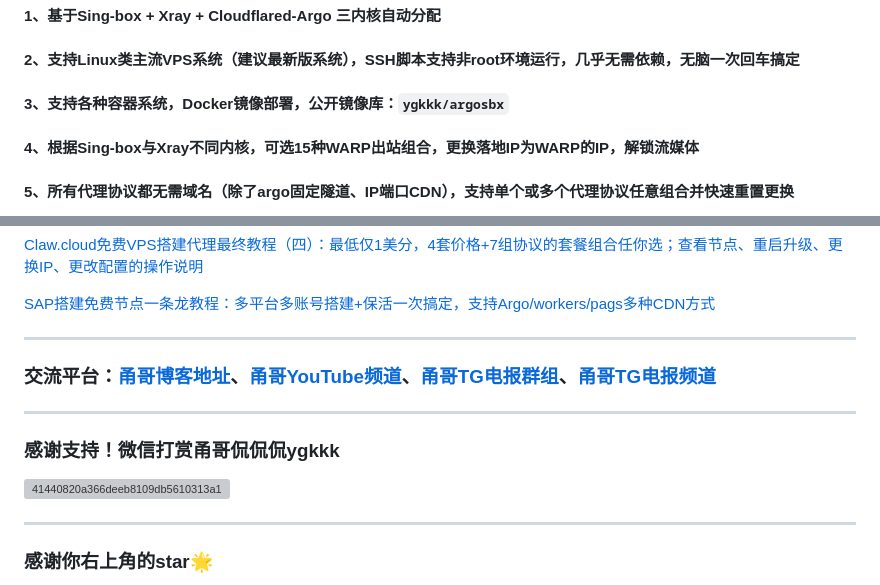
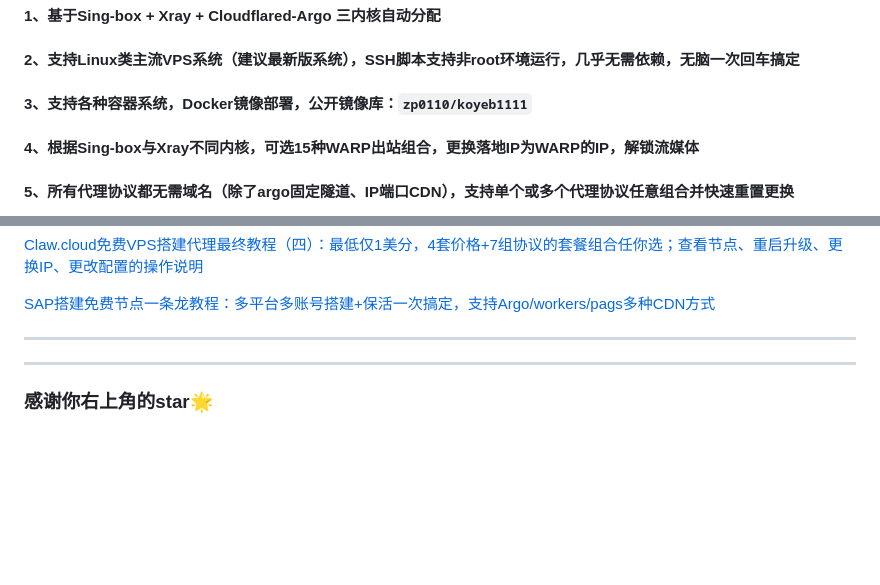
Before and after one commit to zp0110/koyeb1111, a Markdown page: README.md, 2 parts joined by grey strips. Drawn GitHub-style; blank space fills up the shorter version; grey boxes are pictures that could not be loaded.

````diff
--- a/README.md
+++ b/README.md
@@ -13,7 +13,7 @@
 
 #### 2、支持Linux类主流VPS系统（建议最新版系统），SSH脚本支持非root环境运行，几乎无需依赖，无脑一次回车搞定
 
-#### 3、支持各种容器系统，Docker镜像部署，公开镜像库：```ygkkk/argosbx```
+#### 3、支持各种容器系统，Docker镜像部署，公开镜像库：```zp0110/koyeb1111```
 
 #### 4、根据Sing-box与Xray不同内核，可选15种WARP出站组合，更换落地IP为WARP的IP，解锁流媒体
 
@@ -261,11 +261,6 @@ vwpt="80系端口、指定回源端口" cdnym="CF解析IP的域名" bash <(curl
 
 ----------------------------------------------------------
 
-### 交流平台：[甬哥博客地址](https://ygkkk.blogspot.com)、[甬哥YouTube频道](https://www.youtube.com/@ygkkk)、[甬哥TG电报群组](https://t.me/+jZHc6-A-1QQ5ZGVl)、[甬哥TG电报频道](https://t.me/+DkC9ZZUgEFQzMTZl)
-
-----------------------------------------------------------
-### 感谢支持！微信打赏甬哥侃侃侃ygkkk
-![41440820a366deeb8109db5610313a1](https://github.com/user-attachments/assets/e5b1f2c0-bd2c-4b8f-8cda-034d3c8ef73f)
 
 ----------------------------------------------------------
 ### 感谢你右上角的star🌟
````
